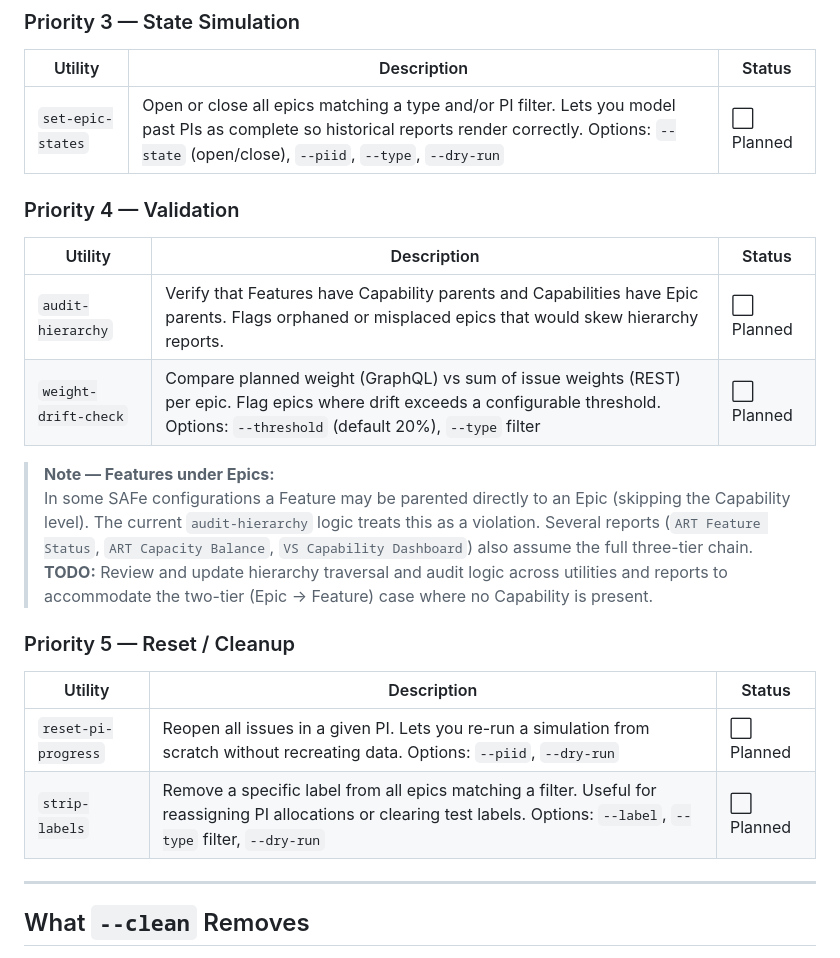
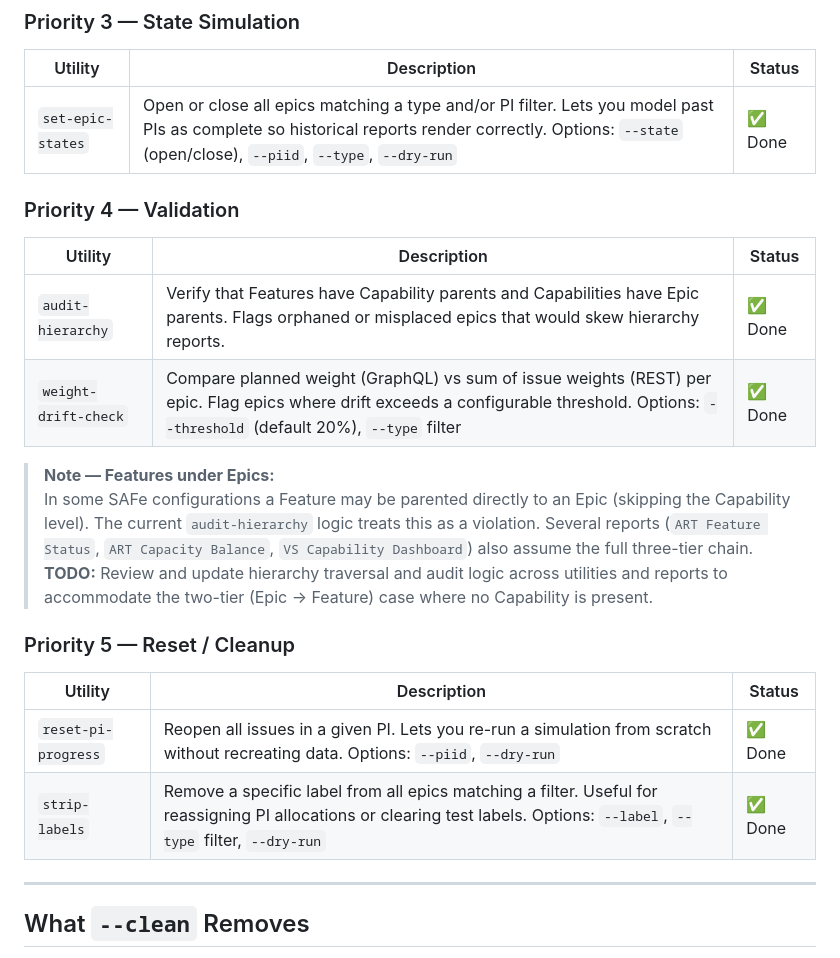
Before and after one commit to beelzabub/nce-safe-simulator, a Markdown page: README.md, the part around the change. Rendered like a GitHub page.

Commit message:
Add Priority 3-5 utilities: set-epic-states, audit-hierarchy, weight-drift-check, reset-pi-progress, strip-labels

```diff
--- a/README.md
+++ b/README.md
@@ -230,14 +230,14 @@ Planned utilities for seeding test data, simulating PI progress, validating mode
 
 | Utility | Description | Status |
 |---------|-------------|--------|
-| `set-epic-states` | Open or close all epics matching a type and/or PI filter. Lets you model past PIs as complete so historical reports render correctly. Options: `--state` (open/close), `--piid`, `--type`, `--dry-run` | ⬜ Planned |
+| `set-epic-states` | Open or close all epics matching a type and/or PI filter. Lets you model past PIs as complete so historical reports render correctly. Options: `--state` (open/close), `--piid`, `--type`, `--dry-run` | ✅ Done |
 
 ### Priority 4 — Validation
 
 | Utility | Description | Status |
 |---------|-------------|--------|
-| `audit-hierarchy` | Verify that Features have Capability parents and Capabilities have Epic parents. Flags orphaned or misplaced epics that would skew hierarchy reports. | ⬜ Planned |
-| `weight-drift-check` | Compare planned weight (GraphQL) vs sum of issue weights (REST) per epic. Flag epics where drift exceeds a configurable threshold. Options: `--threshold` (default 20%), `--type` filter | ⬜ Planned |
+| `audit-hierarchy` | Verify that Features have Capability parents and Capabilities have Epic parents. Flags orphaned or misplaced epics that would skew hierarchy reports. | ✅ Done |
+| `weight-drift-check` | Compare planned weight (GraphQL) vs sum of issue weights (REST) per epic. Flag epics where drift exceeds a configurable threshold. Options: `--threshold` (default 20%), `--type` filter | ✅ Done |
 
 > **Note — Features under Epics:**
 > In some SAFe configurations a Feature may be parented directly to an Epic (skipping the Capability level). The current `audit-hierarchy` logic treats this as a violation. Several reports (`ART Feature Status`, `ART Capacity Balance`, `VS Capability Dashboard`) also assume the full three-tier chain.
@@ -247,8 +247,8 @@ Planned utilities for seeding test data, simulating PI progress, validating mode
 
 | Utility | Description | Status |
 |---------|-------------|--------|
-| `reset-pi-progress` | Reopen all issues in a given PI. Lets you re-run a simulation from scratch without recreating data. Options: `--piid`, `--dry-run` | ⬜ Planned |
-| `strip-labels` | Remove a specific label from all epics matching a filter. Useful for reassigning PI allocations or clearing test labels. Options: `--label`, `--type` filter, `--dry-run` | ⬜ Planned |
+| `reset-pi-progress` | Reopen all issues in a given PI. Lets you re-run a simulation from scratch without recreating data. Options: `--piid`, `--dry-run` | ✅ Done |
+| `strip-labels` | Remove a specific label from all epics matching a filter. Useful for reassigning PI allocations or clearing test labels. Options: `--label`, `--type` filter, `--dry-run` | ✅ Done |
 
 ---
 
```
